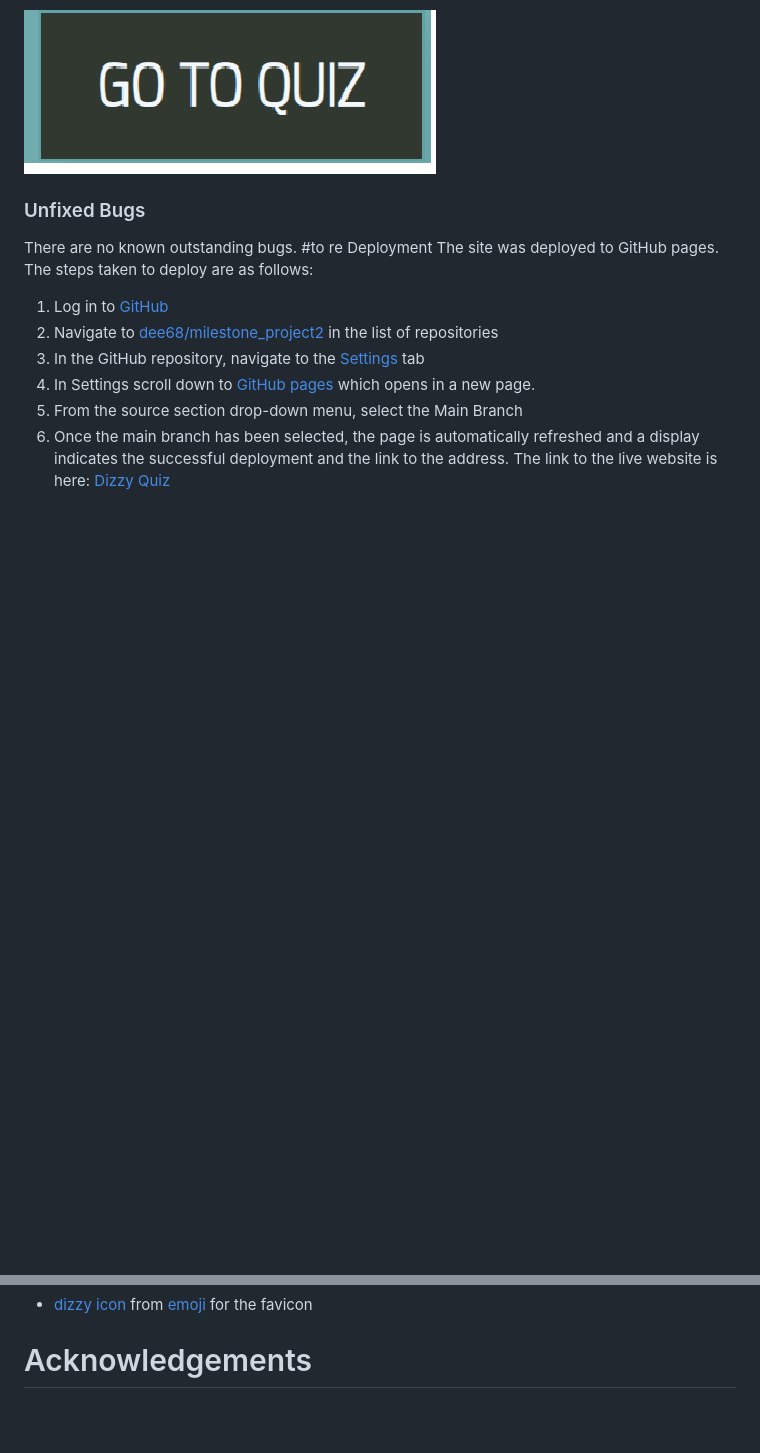
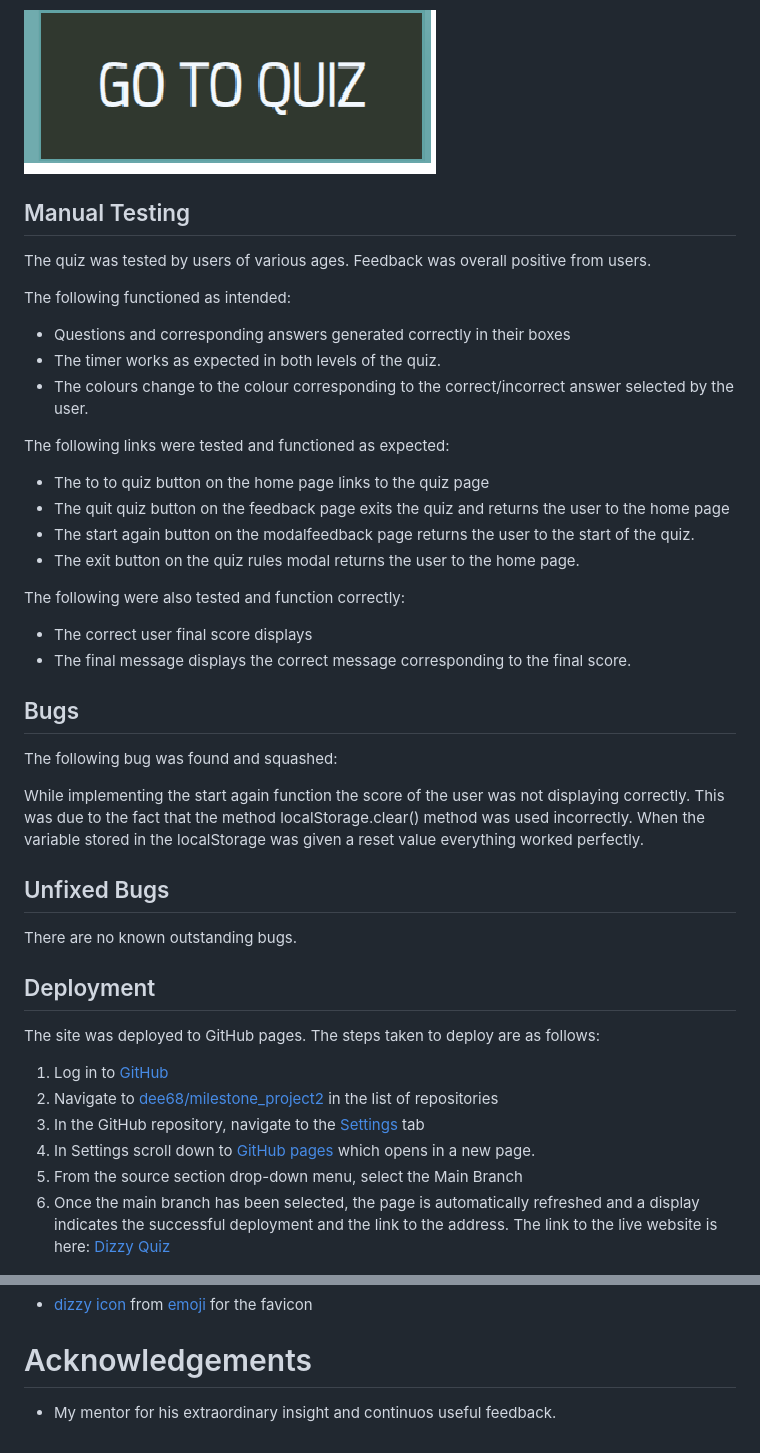
Before and after one commit to Dee68/milestone_project2, a Markdown page: README.md, 2 parts joined by grey strips. GitHub-like rendering; blank space fills up the shorter version.

Commit message:
Add manual testing to readme.

```diff
--- a/README.md
+++ b/README.md
@@ -273,6 +273,33 @@ Navigation buttons are clearly displayed on each page. The icons are styled in k
 ![alt-text](readImg/home.png)
 
 
+## Manual Testing
+
+The quiz was tested by users of various ages. Feedback was overall positive from users.
+
+
+The following functioned as intended:
+* Questions and corresponding answers generated correctly in their boxes
+* The timer works as expected in both levels of the quiz.
+* The colours change to the colour corresponding to the correct/incorrect answer selected by the user.
+
+The following links were tested and functioned as expected:
+
+* The to to quiz button on the home page links to the quiz page
+* The quit quiz  button on the feedback page exits the quiz and returns the user to the home page
+* The start again button on the modalfeedback page returns the user to the start of the quiz.
+* The exit button on the quiz rules modal returns the user to the home page.
+
+The following were also tested and function correctly:
+
+* The correct user final score displays
+* The final message displays the correct message corresponding to the final score.
+
+
+## Bugs
+ The following bug was found and squashed:
+
+ While implementing the start again function the score of the user was not displaying correctly. This was due to the fact that the method localStorage.clear() method was used incorrectly. When the variable stored in the localStorage was given a reset value everything worked perfectly.
 
 
 
@@ -281,18 +308,11 @@ Navigation buttons are clearly displayed on each page. The icons are styled in k
 
 
 
+## Unfixed Bugs
+There are no known outstanding bugs.
 
 
-
-
-
-
-
-
-
-### Unfixed Bugs
-There are no known outstanding bugs.
-#to re Deployment
+## Deployment
 The site was deployed to GitHub pages. The steps taken to deploy are as follows:
 1. Log in to [GitHub](https://github.com/)
 2. Navigate to [dee68/milestone_project2](https://github.com/Dee68/milestone_project2) in the list of repositories
@@ -347,3 +367,4 @@ The following were used as references to check syntax for coding and for general
 * [dizzy icon](https://favicon.io/emoji-favicons/) from [emoji](https://favicon.io/emoji-favicons/) for the favicon
 
 # Acknowledgements
+ * My mentor for his extraordinary insight and continuos useful feedback.
```
